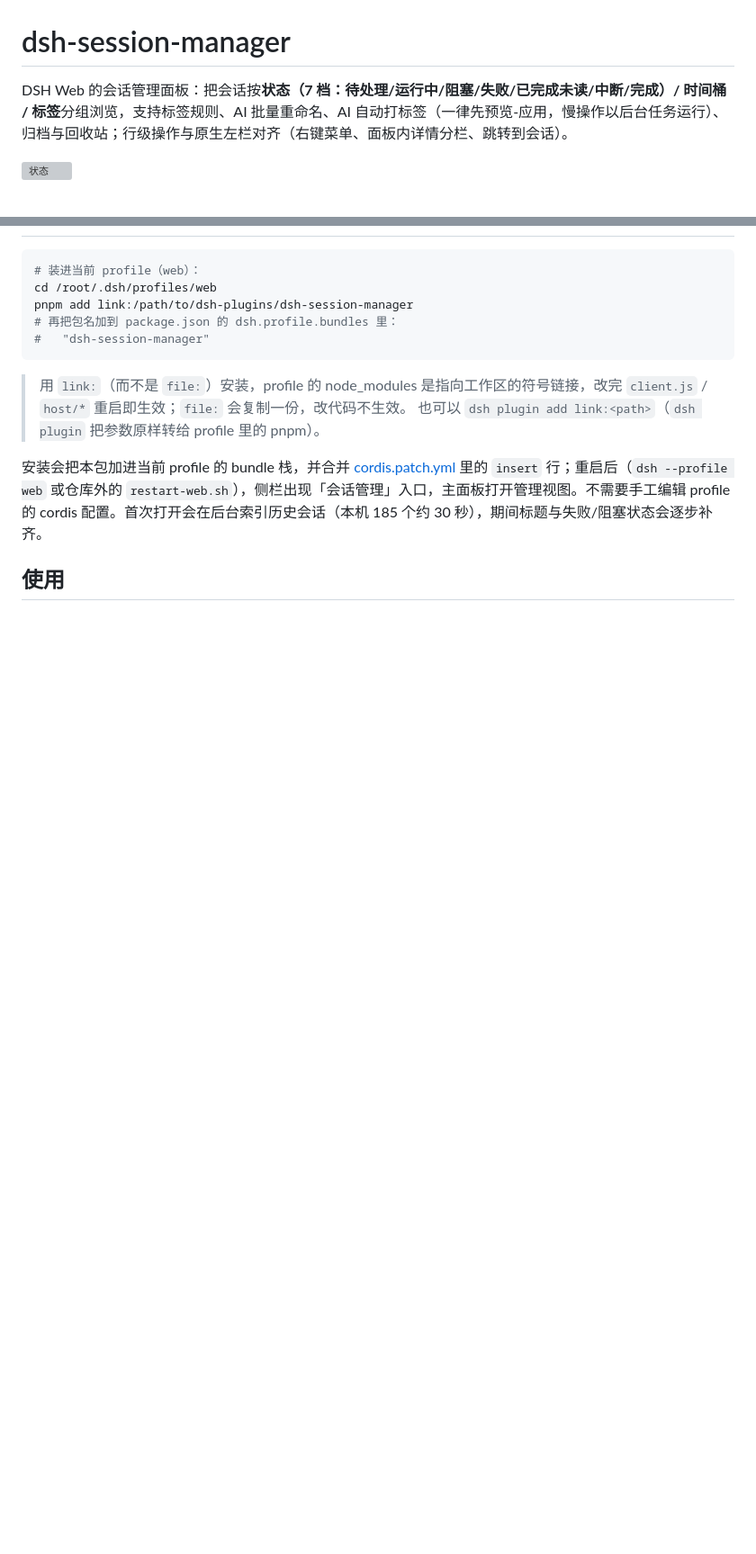
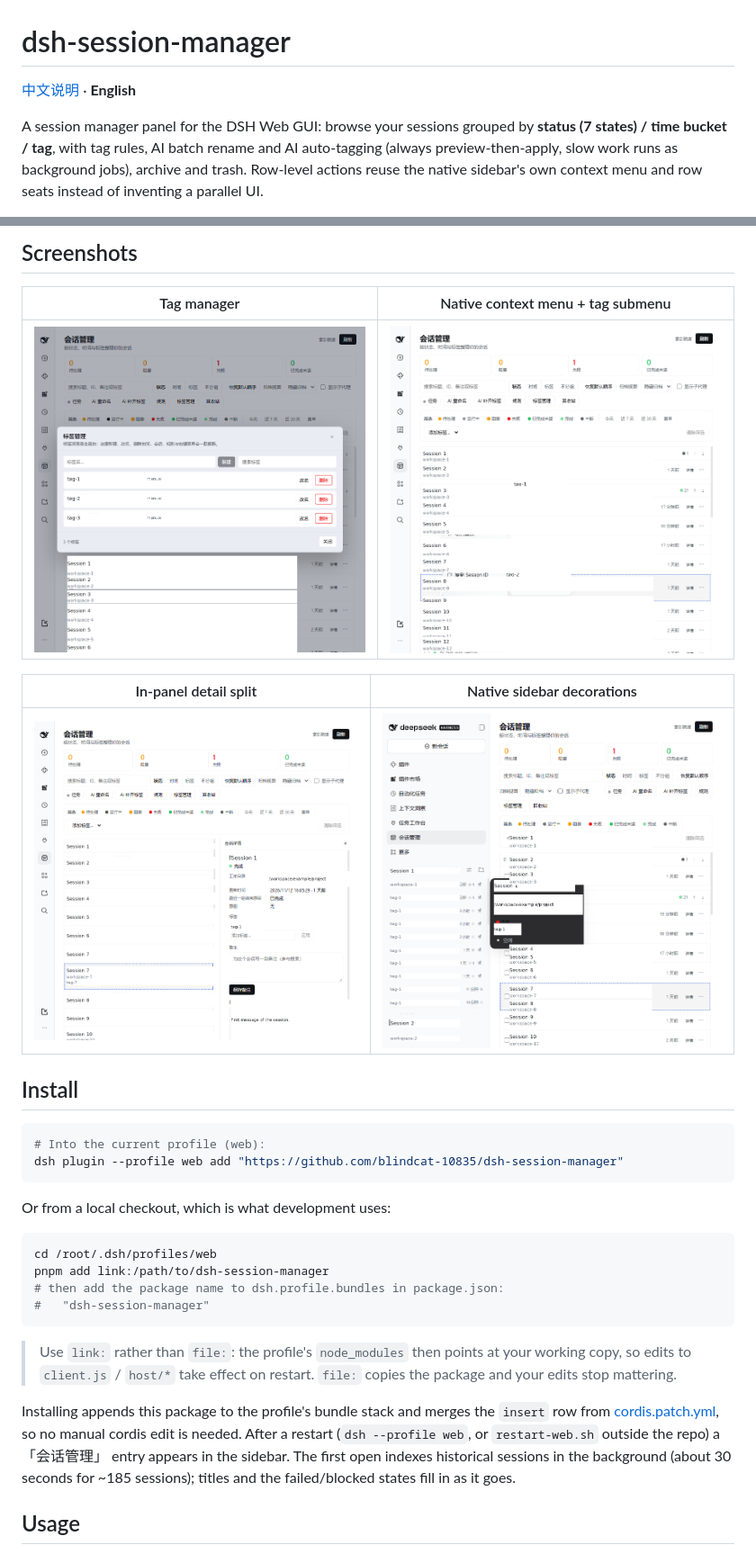
Before and after one commit to blindcat-10835/dsh-session-studio, a Markdown page: README.md, 2 parts joined by grey strips. Shown at 90% size. Rendered like a GitHub page; pictures changed too: docs/images/02-tag-manager.png (added), docs/images/03-native-menu.png (added), docs/images/04-detail.png (added); blank space fills up the shorter version; grey boxes are pictures that could not be loaded.

````diff
--- a/README.md
+++ b/README.md
@@ -1,6 +1,6 @@
 # dsh-session-manager
 
-DSH Web 的会话管理面板：把会话按**状态（7 档：待处理/运行中/阻塞/失败/已完成未读/中断/完成）/ 时间桶 / 标签**分组浏览，支持标签规则、AI 批量重命名、AI 自动打标签（一律先预览-应用，慢操作以后台任务运行）、归档与回收站；行级操作与原生左栏对齐（右键菜单、面板内详情分栏、跳转到会话）。
+[中文说明](./README.zh.md) · **English**
 
-![状态](https://img.shields.io/badge/DSH-plugin-1.0.0-blue)
+A session manager panel for the DSH Web GUI: browse your sessions grouped by **status (7 states) / time bucket / tag**, with tag rules, AI batch rename and AI auto-tagging (always preview-then-apply, slow work runs as background jobs), archive and trash. Row-level actions reuse the native sidebar's own context menu and row seats instead of inventing a parallel UI.
 
@@ -15,16 +32,32 @@ DSH Web 的会话管理面板：把会话按**状态（7 档：待处理/运行
+## Screenshots
+
+| Tag manager | Native context menu + tag submenu |
+|---|---|
+| ![Tag manager](./docs/images/02-tag-manager.png) | ![Native menu](./docs/images/03-native-menu.png) |
+
+| In-panel detail split | Native sidebar decorations |
+|---|---|
+| ![Detail split](./docs/images/04-detail.png) | ![Native sidebar](./docs/images/05-native-sidebar.png) |
+
+## Install
 
 ```bash
-# 装进当前 profile（web）：
+# Into the current profile (web):
+dsh plugin --profile web add "https://github.com/blindcat-10835/dsh-session-manager"
+```
+
+Or from a local checkout, which is what development uses:
+
+```bash
 cd /root/.dsh/profiles/web
-pnpm add link:/path/to/dsh-plugins/dsh-session-manager
-# 再把包名加到 package.json 的 dsh.profile.bundles 里：
+pnpm add link:/path/to/dsh-session-manager
+# then add the package name to dsh.profile.bundles in package.json:
 #   "dsh-session-manager"
 ```
 
-> 用 `link:`（而不是 `file:`）安装，profile 的 node_modules 是指向工作区的符号链接，改完 `client.js` / `host/*` 重启即生效；`file:` 会复制一份，改代码不生效。
-> 也可以 `dsh plugin add link:<path>`（`dsh plugin` 把参数原样转给 profile 里的 pnpm）。
+> Use `link:` rather than `file:`: the profile's `node_modules` then points at your working copy, so edits to `client.js` / `host/*` take effect on restart. `file:` copies the package and your edits stop mattering.
 
-安装会把本包加进当前 profile 的 bundle 栈，并合并 [cordis.patch.yml](./cordis.patch.yml) 里的 `insert` 行；重启后（`dsh --profile web` 或仓库外的 `restart-web.sh`），侧栏出现「会话管理」入口，主面板打开管理视图。不需要手工编辑 profile 的 cordis 配置。首次打开会在后台索引历史会话（本机 185 个约 30 秒），期间标题与失败/阻塞状态会逐步补齐。
+Installing appends this package to the profile's bundle stack and merges the `insert` row from [cordis.patch.yml](./cordis.patch.yml), so no manual cordis edit is needed. After a restart (`dsh --profile web`, or `restart-web.sh` outside the repo) a 「会话管理」 entry appears in the sidebar. The first open indexes historical sessions in the background (about 30 seconds for ~185 sessions); titles and the failed/blocked states fill in as it goes.
 
-## 使用
+## Usage
 
````
Also changed, not shown: other parts of README.md (+111 -74 lines), README.zh.md (added, +201 -0 lines), docs/images/01-overview.png (added), 1 other file.
